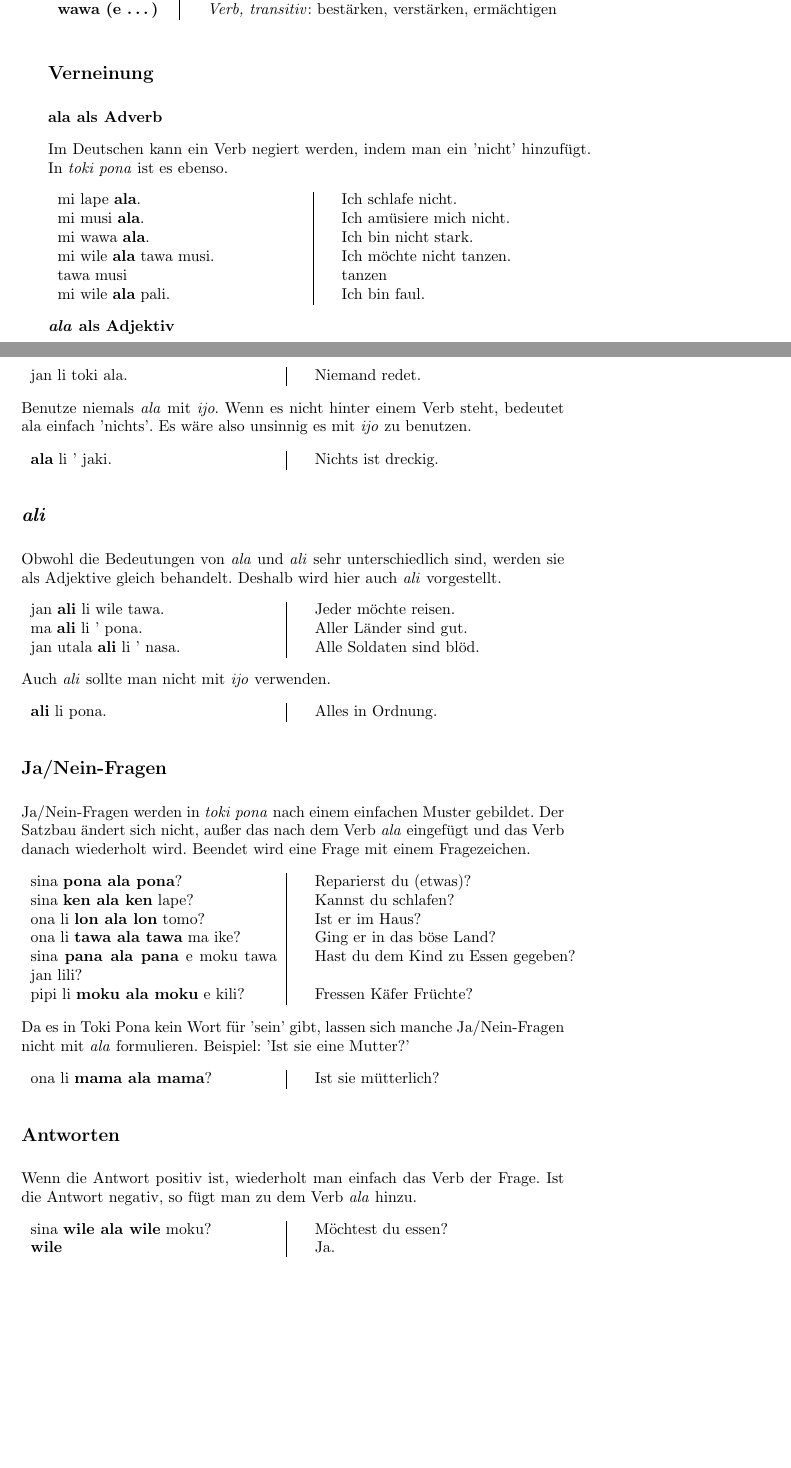
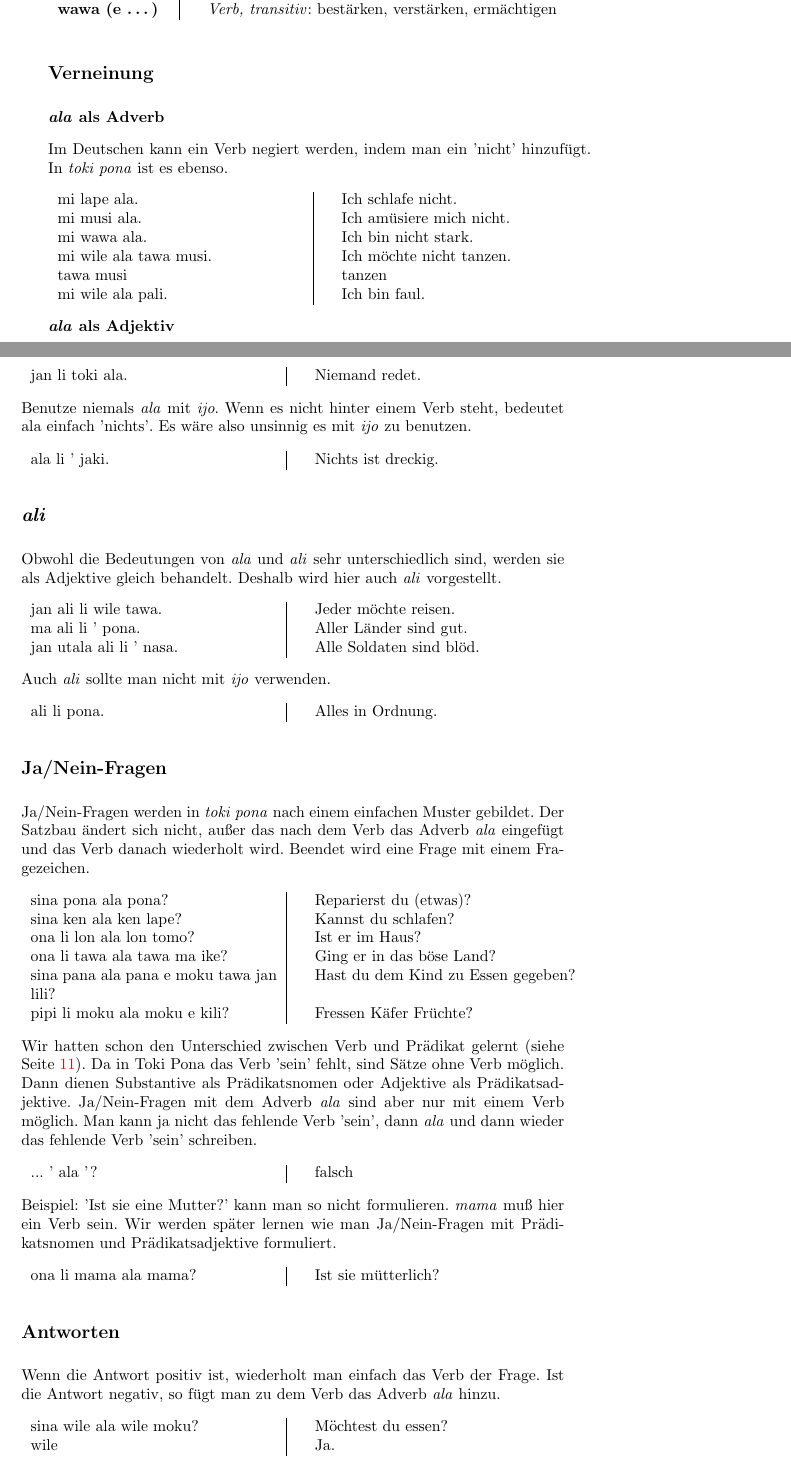
Before and after one commit to jan-Lope/Toki_Pona_Lektionen_Deutsch, a LaTeX thesis (toki-pona-lessons_de.tex, which reads negation_yes_no_questions.tex): two parts of pages 29 and 30 of 130, joined at a grey line, cut so that both start at the same text, the shorter picture padded with empty space. Compiled offline with pdfLaTeX; the source files are stored in an older character set and shown here as Unicode; a LaTeX package or settings file that is missing is left out.

Commit message:
yes/no questions with ala

```diff
--- a/negation_yes_no_questions.tex
+++ b/negation_yes_no_questions.tex
@@ -89,19 +89,19 @@
 \subsection*{Verneinung}
 %%%%%%%%%%%%%%%%%%%%%%%%%%%%%%%%%%%%%%%%%%%%%%%%%%%%%%%%%%%%%%%%%%%%%%%%%%
 %
-\textbf{ala als Adverb}
+\textbf{\textit{ala} als Adverb}
 
 Im Deutschen kann ein Verb negiert werden, indem man ein 'nicht' hinzufügt.
 In \textit{toki pona} ist es ebenso.
 
 \index{faul}
 \begin{supertabular}{p{5,5cm}|ll}
-mi lape \textbf{ala}. && Ich schlafe nicht. \\
-mi musi \textbf{ala}. && Ich amüsiere mich nicht. \\
-mi wawa \textbf{ala}. && Ich bin nicht stark. \\
-mi wile \textbf{ala} tawa musi. && Ich möchte nicht tanzen. \\
+mi lape ala. && Ich schlafe nicht. \\
+mi musi ala. && Ich amüsiere mich nicht. \\
+mi wawa ala. && Ich bin nicht stark. \\
+mi wile ala tawa musi. && Ich möchte nicht tanzen. \\
 tawa musi && tanzen \\
-mi wile \textbf{ala} pali. && Ich bin faul. \\
+mi wile ala pali. && Ich bin faul. \\
 \end{supertabular}
 
 \index{\textit{ala}!Adjektiv}
@@ -134,9 +134,9 @@ Deshalb wird hier auch \textit{ali} vorgestellt.
 
 \index{Reisen}
 \begin{supertabular}{p{5,5cm}|ll}
-jan \textbf{ali} li wile tawa. && Jeder möchte reisen. \\
-ma \textbf{ali} li ' pona. && Aller Länder sind gut. \\
-jan utala \textbf{ali} li ' nasa. && Alle Soldaten sind blöd. \\
+jan ali li wile tawa. && Jeder möchte reisen. \\
+ma ali li ' pona. && Aller Länder sind gut. \\
+jan utala ali li ' nasa. && Alle Soldaten sind blöd. \\
 \end{supertabular}
 
 \index{\textit{ali}!\textit{ijo}}
@@ -144,7 +144,7 @@ jan utala \textbf{ali} li ' nasa. && Alle Soldaten sind blöd. \\
 Auch \textit{ali} sollte man nicht mit \textit{ijo} verwenden.
 
 \begin{supertabular}{p{5,5cm}|ll}
-\textbf{ali} li pona. && Alles in Ordnung. \\
+ali li pona. && Alles in Ordnung. \\
 \end{supertabular}
 %
 %%%%%%%%%%%%%%%%%%%%%%%%%%%%%%%%%%%%%%%%%%%%%%%%%%%%%%%%%%%%%%%%%%%%%%%%%%
@@ -155,24 +155,37 @@ Auch \textit{ali} sollte man nicht mit \textit{ijo} verwenden.
 %%%%%%%%%%%%%%%%%%%%%%%%%%%%%%%%%%%%%%%%%%%%%%%%%%%%%%%%%%%%%%%%%%%%%%%%%%
 
 Ja/Nein-Fragen werden in \textit{toki pona} nach einem einfachen Muster gebildet.
-Der Satzbau ändert sich nicht, außer das nach dem Verb \textit{ala} eingefügt und das Verb danach wiederholt wird.
+Der Satzbau ändert sich nicht, außer das nach dem Verb das Adverb \textit{ala} eingefügt und das Verb danach wiederholt wird.
 Beendet wird eine Frage mit einem Fragezeichen.
 
 \begin{supertabular}{p{5,5cm}|ll}
-sina \textbf{pona ala pona}? && Reparierst du (etwas)? \\
-sina \textbf{ken ala ken} lape? && Kannst du schlafen? \\
-ona li \textbf{lon ala lon} tomo? && Ist er im Haus? \\
-ona li \textbf{tawa ala tawa} ma ike? && Ging er in das böse Land? \\
-sina \textbf{pana ala pana} e moku tawa jan lili? && Hast du dem Kind zu Essen gegeben? \\
-pipi li \textbf{moku ala moku} e kili? && Fressen Käfer Früchte? \\
+sina pona ala pona? && Reparierst du (etwas)? \\
+sina ken ala ken lape? && Kannst du schlafen? \\
+ona li lon ala lon tomo? && Ist er im Haus? \\
+ona li tawa ala tawa ma ike? && Ging er in das böse Land? \\
+sina pana ala pana e moku tawa jan lili? && Hast du dem Kind zu Essen gegeben? \\
+pipi li moku ala moku e kili? && Fressen Käfer Früchte? \\
 \end{supertabular}
 
-Da es in Toki Pona kein Wort für 'sein' gibt, lassen sich manche Ja/Nein-Fragen nicht mit \textit{ala} formulieren. Beispiel: 'Ist sie eine Mutter?'
+Wir hatten schon den Unterschied zwischen Verb und Prädikat gelernt (siehe Seite~\pageref{'predicate'}).
+Da in Toki Pona das Verb 'sein' fehlt, sind Sätze ohne Verb möglich.
+Dann dienen Substantive als Prädikatsnomen oder Adjektive als Prädikatsadjektive.
+Ja/Nein-Fragen mit dem Adverb \textit{ala} sind aber nur mit einem Verb möglich.
+Man kann ja nicht das fehlende Verb 'sein', dann \textit{ala} und dann wieder das fehlende Verb 'sein' schreiben.
 
 \begin{supertabular}{p{5,5cm}|ll}
-ona li \textbf{mama ala mama}? && Ist sie mütterlich? \\
+... ' ala '? && falsch \\   % no-dictionary
+\end{supertabular}
+
+Beispiel: 'Ist sie eine Mutter?' kann man so nicht formulieren.
+\textit{mama} muß hier ein Verb sein.
+Wir werden später lernen wie man Ja/Nein-Fragen mit Prädikatsnomen und Prädikatsadjektive formuliert.
+
+\begin{supertabular}{p{5,5cm}|ll}
+ona li mama ala mama? && Ist sie mütterlich? \\
 % mama ala.             && Nein, sie ist nicht mütterlich. \\ % no-dictionary
 \end{supertabular}
+
 %
 %%%%%%%%%%%%%%%%%%%%%%%%%%%%%%%%%%%%%%%%%%%%%%%%%%%%%%%%%%%%%%%%%%%%%%%%%%
 \index{Fragen!ja, nein!Antwort}
@@ -183,8 +196,8 @@ ona li \textbf{mama ala mama}? && Ist sie mütterlich? \\
 %%%%%%%%%%%%%%%%%%%%%%%%%%%%%%%%%%%%%%%%%%%%%%%%%%%%%%%%%%%%%%%%%%%%%%%%%%
 
 Wenn die Antwort positiv ist, wiederholt man einfach das Verb der Frage.
-Ist die Antwort negativ, so fügt man zu dem Verb \textit{ala} hinzu.
+Ist die Antwort negativ, so fügt man zu dem Verb das Adverb \textit{ala} hinzu.
 
 \begin{supertabular}{p{5,5cm}|ll}
-sina \textbf{wile ala wile} moku? && Möchtest du essen? \\ \textbf{wile} && Ja. \\ \textbf{wile ala} && Nein. \\
+sina wile ala wile moku? && Möchtest du essen? \\ wile && Ja. \\ wile ala && Nein. \\
  && \\ % no-dictionary
```
Also changed, not shown: basic_sentences.tex (+1 -0 lines), other_prepositions.tex (+2 -2 lines), negation_yes_no_questions.tex (6 more changed lines).
